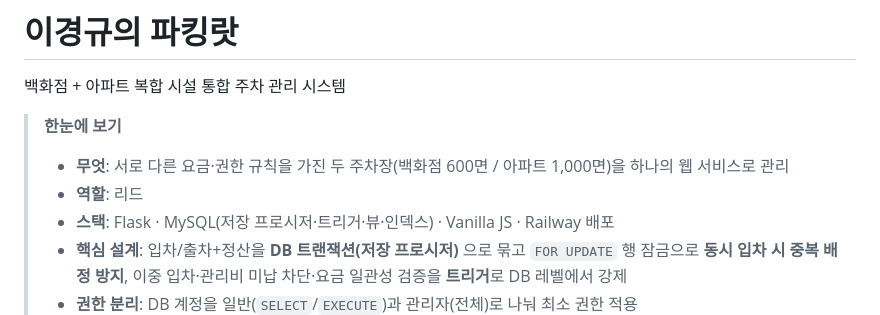
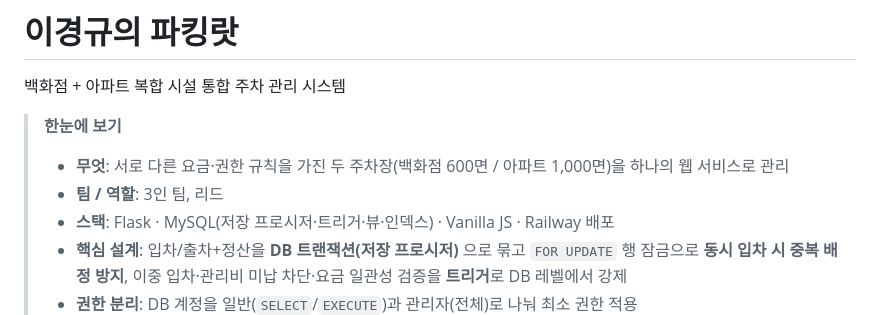
Before and after one commit to gyulim2/parking, a Markdown page: README.md, the part around the change. Drawn GitHub-style.

Commit message:
README: team size
Co-Authored-By: Claude Sonnet 5.5 <noreply@anthropic.com>

```diff
--- a/README.md
+++ b/README.md
@@ -4,7 +4,7 @@
 
 > **한눈에 보기**
 > - **무엇**: 서로 다른 요금·권한 규칙을 가진 두 주차장(백화점 600면 / 아파트 1,000면)을 하나의 웹 서비스로 관리
-> - **역할**: 리드
+> - **팀 / 역할**: 3인 팀, 리드
 > - **스택**: Flask · MySQL(저장 프로시저·트리거·뷰·인덱스) · Vanilla JS · Railway 배포
 > - **핵심 설계**: 입차/출차+정산을 **DB 트랜잭션(저장 프로시저)** 으로 묶고 `FOR UPDATE` 행 잠금으로 **동시 입차 시 중복 배정 방지**, 이중 입차·관리비 미납 차단·요금 일관성 검증을 **트리거**로 DB 레벨에서 강제
 > - **권한 분리**: DB 계정을 일반(`SELECT`/`EXECUTE`)과 관리자(전체)로 나눠 최소 권한 적용
```
